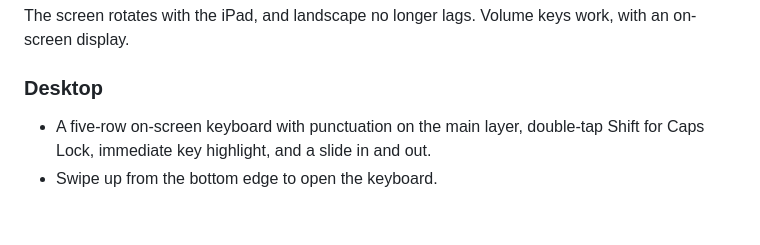
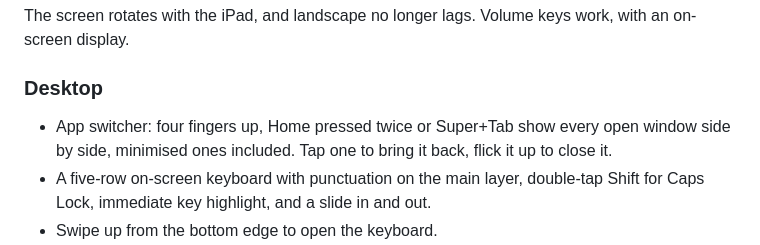
Before and after one commit to OrchardLinux/omarchy-a, a Markdown page: CHANGELOG.md, the part around the change. GitHub-like rendering; blank space fills up the shorter version.

Commit message:
changelog: app switcher

```diff
--- a/CHANGELOG.md
+++ b/CHANGELOG.md
@@ -20,6 +20,9 @@ work, with an on-screen display.
 
 ### Desktop
 
+- App switcher: four fingers up, Home pressed twice or Super+Tab show every
+  open window side by side, minimised ones included. Tap one to bring it back,
+  flick it up to close it.
 - A five-row on-screen keyboard with punctuation on the main layer, double-tap
   Shift for Caps Lock, immediate key highlight, and a slide in and out.
 - Swipe up from the bottom edge to open the keyboard.
```
